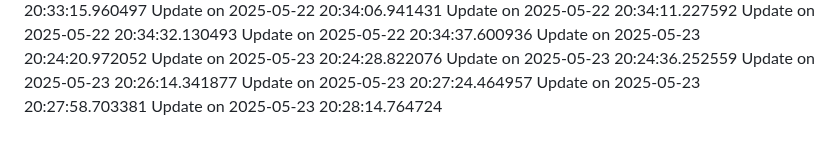
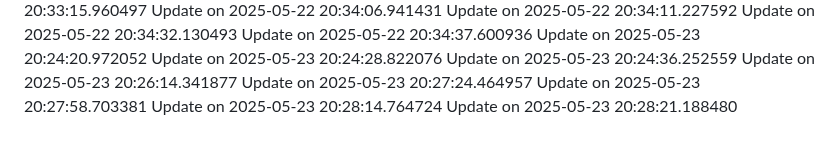
Before and after one commit to nahmad0/nahmadpushes, a Markdown page: README.md, the part around the change. Drawn GitHub-style.

```diff
--- a/README.md
+++ b/README.md
@@ -122,3 +122,4 @@ Update on 2025-05-23 20:26:14.341877
 Update on 2025-05-23 20:27:24.464957
 Update on 2025-05-23 20:27:58.703381
 Update on 2025-05-23 20:28:14.764724
+Update on 2025-05-23 20:28:21.188480
```
